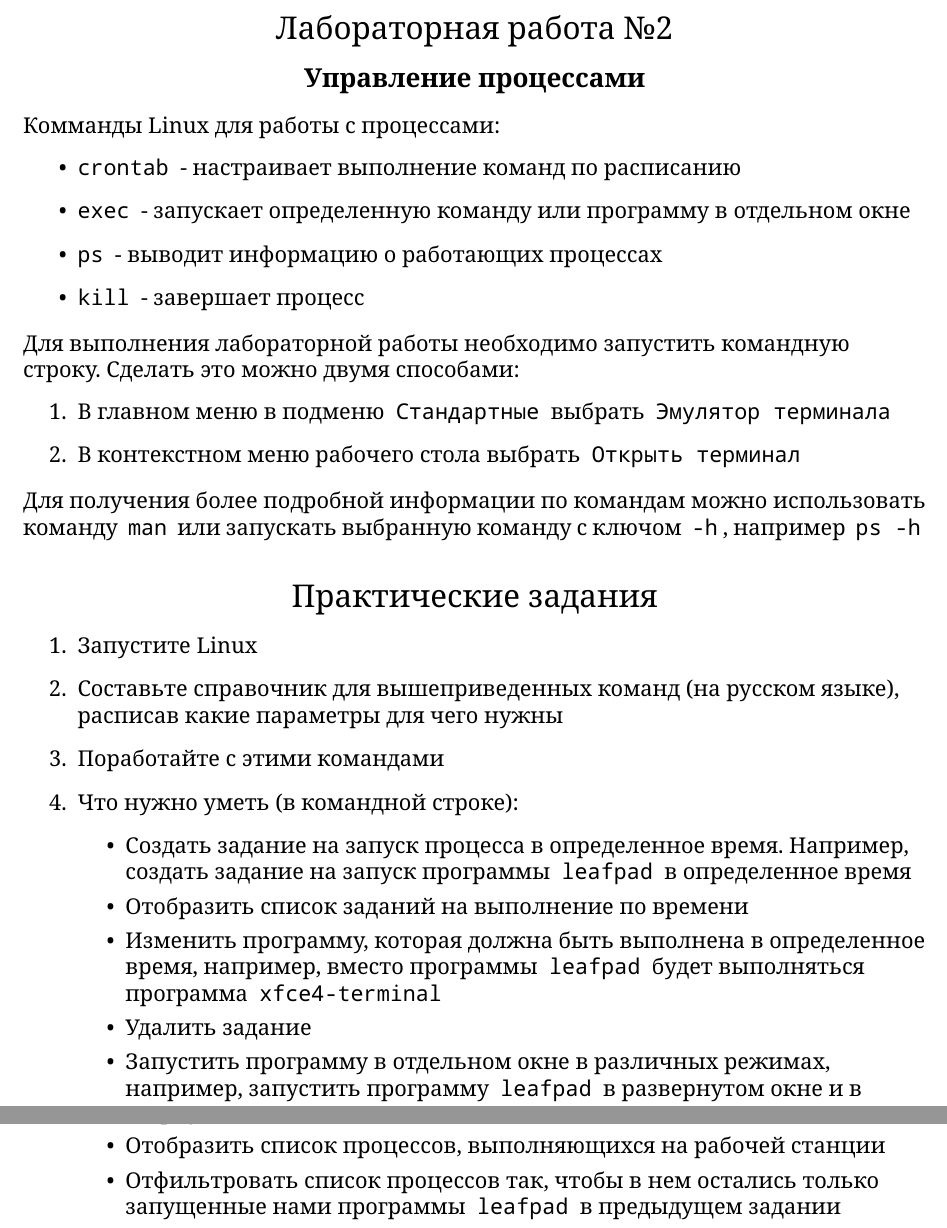
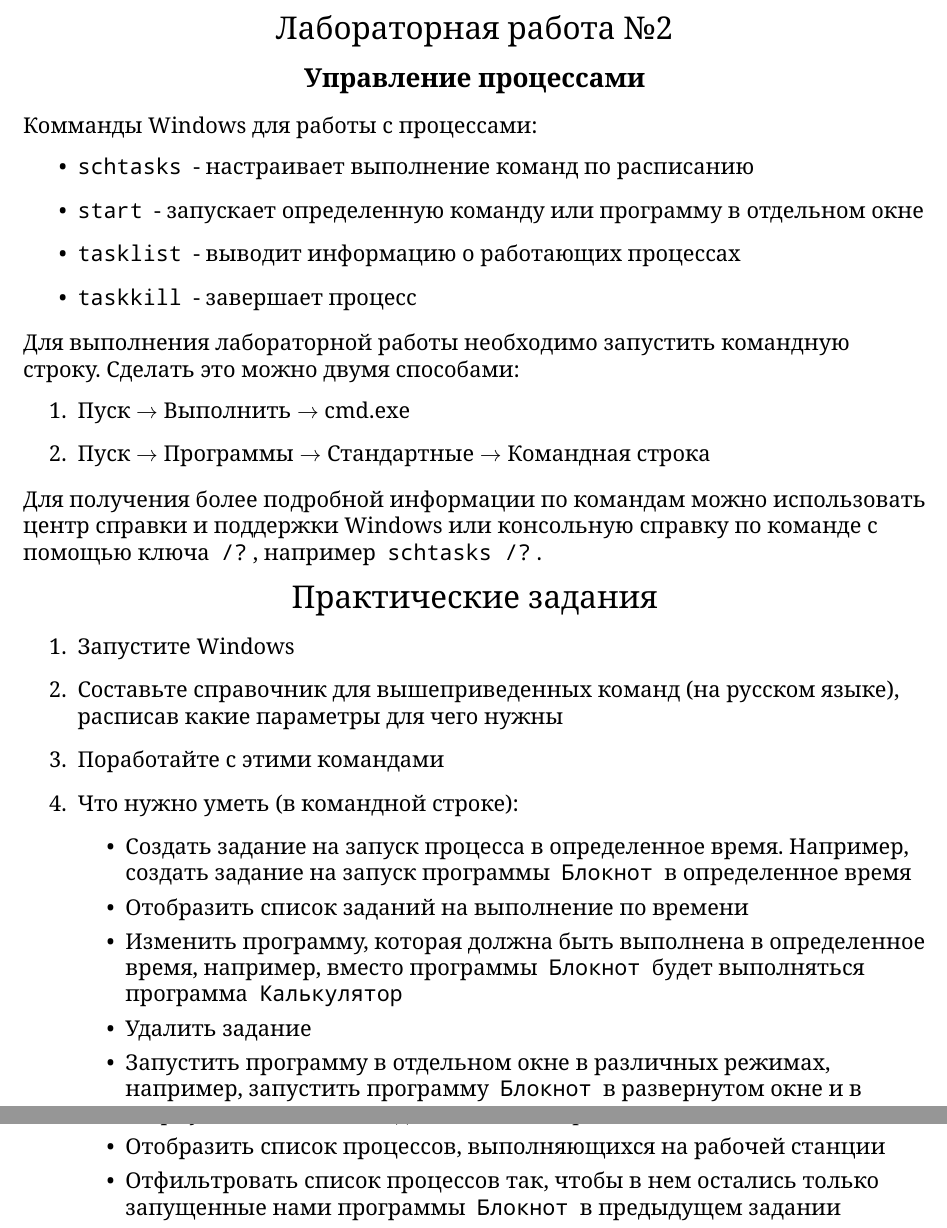
Before and after one commit to libbkmz/os-labs, a LaTeX document (2_windows.tex): two parts of the page, joined at a grey line, cut so that both start at the same text. Compiled offline with XeLaTeX.

Commit message:
Доделал 2 и 3 лабы под Windows Немножко поправил остальные

```diff
--- a/2_windows.tex
+++ b/2_windows.tex
@@ -24,41 +24,41 @@
 
     % Описание
     \begin{flushleft}
-        Комманды Linux для работы с процессами:
+        Комманды Windows для работы с процессами:
         \begin{itemize}
-            \item \cmd{crontab} - настраивает выполнение команд по расписанию
-            \item \cmd{exec} - запускает определенную команду или программу в отдельном окне
-            \item \cmd{ps} - выводит информацию о работающих процессах
-            \item \cmd{kill} - завершает процесс
+            \item \cmd{schtasks} - настраивает выполнение команд по расписанию
+            \item \cmd{start} - запускает определенную команду или программу в отдельном окне
+            \item \cmd{tasklist} - выводит информацию о работающих процессах
+            \item \cmd{taskkill} - завершает процесс
         \end{itemize}
     \end{flushleft}
 
     \begin{flushleft}
         Для выполнения лабораторной работы необходимо запустить командную строку. Сделать это можно двумя способами:
         \begin{enumerate}
-            \item В главном меню в подменю \cmd{Стандартные} выбрать \cmd{Эмулятор терминала}
-            \item В контекстном меню рабочего стола выбрать \cmd{Открыть терминал}
+            \item Пуск $\to$ Выполнить $\to$ cmd.exe
+            \item Пуск $\to$ Программы $\to$ Стандартные $\to$ Командная строка
         \end{enumerate}
     \end{flushleft}
 
     \begin{flushleft}
-        Для получения более подробной информации по командам можно использовать команду \cmd{man} или запускать выбранную команду с ключом \cmd{-h}, например \cmd{ps -h} \linebreak
+        Для получения более подробной информации по командам можно использовать центр справки и поддержки Windows или консольную справку по команде с помощью ключа \cmd{/?}, например \cmd{schtasks /?}.
     \end{flushleft}
 
     \begin{flushleft}
         \center{\Large{Практические задания}} \\[0.5em]
         \begin{enumerate}
-            \item Запустите Linux
+            \item Запустите Windows
             \item Составьте справочник для вышеприведенных команд (на русском языке), расписав какие параметры для чего нужны
             \item Поработайте с этими командами
             \item Что нужно уметь (в командной строке):
             \begin{itemize}
-                \item Создать задание на запуск процесса в определенное время. Например, создать задание на запуск программы \cmd{leafpad} в определенное время
+                \item Создать задание на запуск процесса в определенное время. Например, создать задание на запуск программы \cmd{Блокнот} в определенное время
                 \item Отобразить список заданий на выполнение по времени
-                \item Изменить программу, которая должна быть выполнена в определенное время, например, вместо программы \cmd{leafpad} будет выполняться программа \cmd{xfce4-terminal}
+                \item Изменить программу, которая должна быть выполнена в определенное время, например, вместо программы \cmd{Блокнот} будет выполняться программа \cmd{Калькулятор}
                 \item Удалить задание
-                \item Запустить программу в отдельном окне в различных режимах, например, запустить программу \cmd{leafpad} в развернутом окне и в свернутом окне
+                \item Запустить программу в отдельном окне в различных режимах, например, запустить программу \cmd{Блокнот} в развернутом окне и в свернутом окне, и с ожиданием его завершения
                 \item Отобразить список процессов, выполняющихся на рабочей станции
-                \item Отфильтровать список процессов так, чтобы в нем остались только запущенные нами программы \cmd{leafpad} в предыдущем задании
+                \item Отфильтровать список процессов так, чтобы в нем остались только запущенные нами программы \cmd{Блокнот} в предыдущем задании
                 \item Отобразить пользователя, который запустил на выполнение эти процессы
                 \item Завершить процесс по номеру PID (идентификатору процесса)
```
Also changed, not shown: 1_linux.tex (+2 -2 lines), 1_windows.tex (+2 -2 lines), 3_linux.tex (+1 -1 lines), 3_windows.tex (+3 -3 lines), 2_windows.tex (2 more changed lines).
